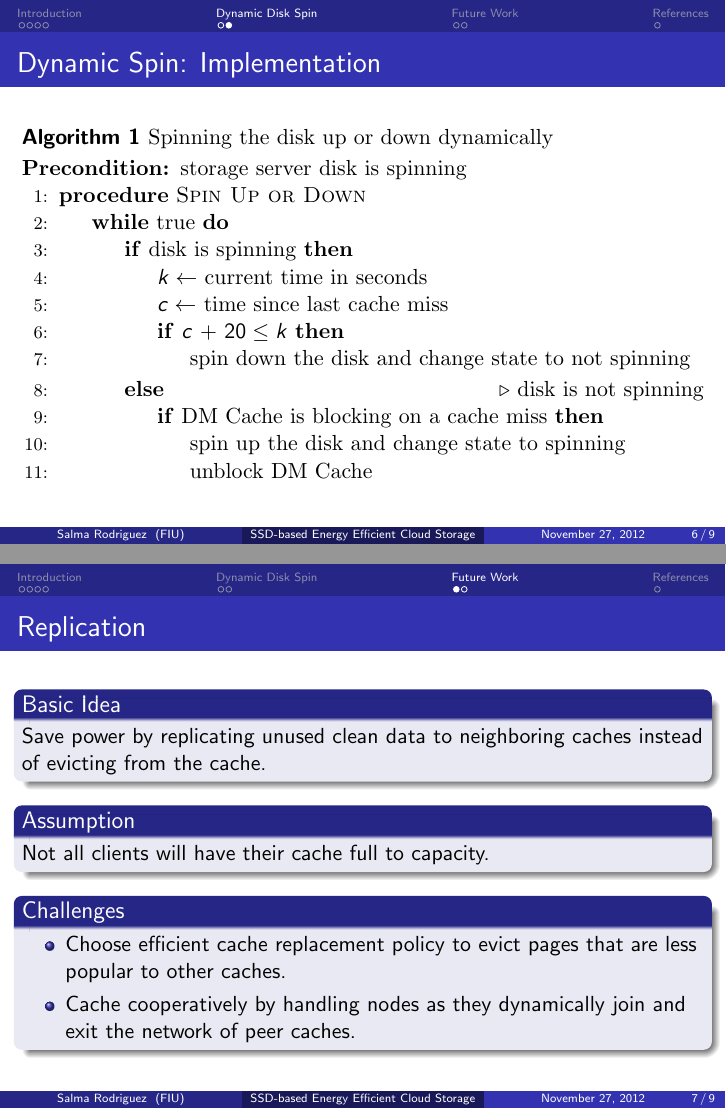
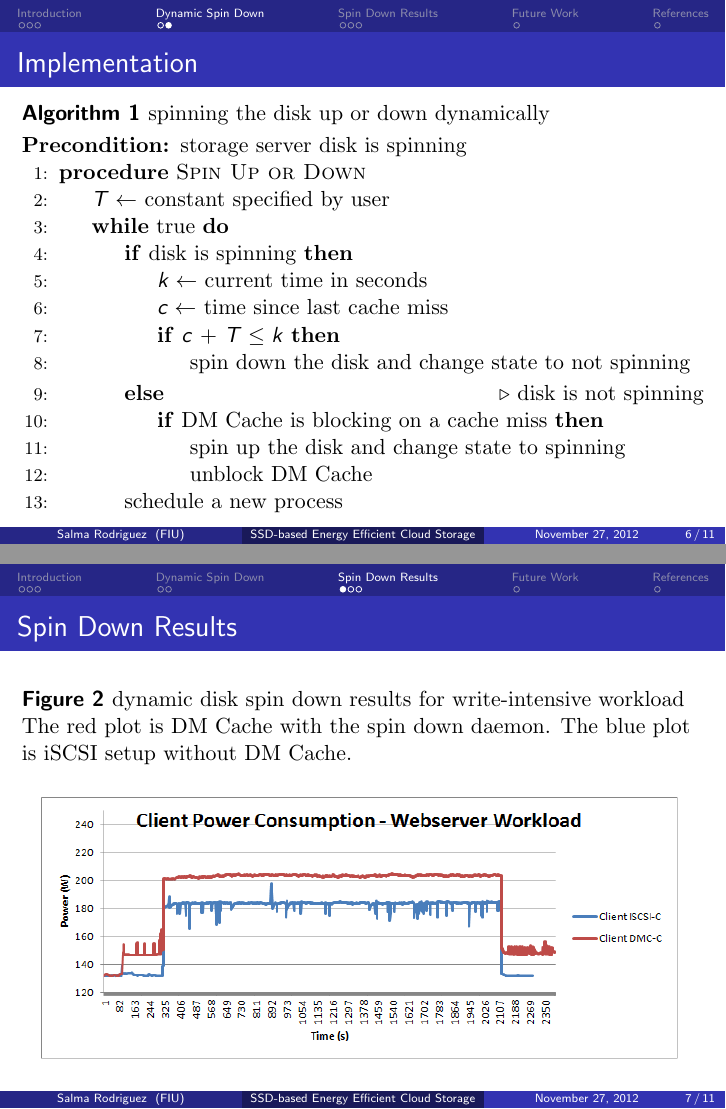
Before and after one commit to salma-rodriguez/senior-project, LaTeX slides (presentation/slides.tex): pages 6 and 7 of 9 before the commit and pages 6 and 7 of 11 after it, joined at a grey line. Compiled offline with pdfLaTeX.

```diff
--- a/presentation/slides.tex
+++ b/presentation/slides.tex
@@ -85,6 +84,6 @@
 	\end{figure}
     \end{frame}
 %
-\section{Dynamic Disk Spin}
+\section{Dynamic Spin Down}
 %
 \begin{frame}
@@ -96,3 +95,6 @@
 	\label{fig:struct}
     \end{figure}
 \end{frame}
+\begin{frame}
+    \frametitle{Implementation}
+    \bf Algorithm 1 \rm spinning the disk up or down dynamically \\
@@ -100,12 +101,57 @@
     \algrenewcommand\algorithmicrequire{\textbf{Precondition:}}
-\begin{frame}
-	\frametitle{Dynamic Spin: Implementation}
-	\bf Algorithm 1 \rm Spinning the disk up or down dynamically \\
     \begin{algorithmic}[1]
 	\Require{storage server disk is spinning}
 	\Procedure{Spin Up or Down}{}
-		\While {true}
+	\State $T\gets$ constant specified by user
+	\While{true}
 	    \If{disk is spinning}
 		\State $k\gets$ current time in seconds
 		\State $c\gets$ time since last cache miss
-		\If{$c$ + $20 \leq k$}
+		\If{$c$ + $T \leq k$}
+		    \State spin down the disk and change state to not spinning
+		\EndIf
+	    \Else \Comment{disk is not spinning}
+		\If{DM Cache is blocking on a cache miss}
+		    \State spin up the disk and change state to spinning
+		    \State unblock DM Cache
+		\EndIf
+	    \EndIf
+	    \State schedule a new process
+	\EndWhile
+	\EndProcedure
+    \end{algorithmic}
+\end{frame}
+%
+\section{Spin Down Results}
+%
+\begin{frame}
+    \frametitle{Spin Down Results}
+    \begin{figure}
+	\raggedright \bf Figure 2 \rm dynamic disk spin down results for write-intensive workload \\
+	The red plot is DM Cache with the spin down daemon. The blue plot
+	is iSCSI setup without DM Cache. \\
+	\vspace{15pt}
+	\centering \includegraphics[scale=.45]{image.png}
+	\label{fig:results}
+    \end{figure}
+\end{frame}
+\begin{frame}
+    \frametitle{Spin Down Results}
+    \begin{block}{Evaluation}
+	\begin{itemize}
+	    \item The baseline for our results is a simple iSCSI storage setup.
+	    \item We ran a 30 min test using a webserver-based write-intensive workload.
+	\end{itemize}
+    \end{block}
+    \vspace{5pt}
+    \begin{block}{Interpretation}
+	\begin{itemize}
+	    \item DM Cache with the spin down daemon increases power
+		by 14 Watt more than the baseline.
+	    \item Spin down worker thread performs too many context switches.
+	    \item Hypothesis: context switches are a performance
+	    	bottleneck and also consume more energy over time.
+	    \item Next: use sleep instead of schedule system call.
+	\end{itemize}
+    \end{block}
+\end{frame}
@@ -111,0 +165 @@
+	    \State $T\gets$ constant specified by user
@@ -120,4 +180,22 @@
 	    \EndWhile
 	\EndProcedure
     \end{algorithmic}
+%   \begin{algorithmic}[1]
+%       \Require{storage server disk is spinning}
+%       \Procedure{Spin Up or Down}{}
+%           \State $T\gets$ constant integer specified by user
+%           \While{true}
+%       	\State sleep for $T$ seconds
+%       	\If{disk is spinning}
+%       	    \State spin down the disk
+%       	    \State change state to not spinning
+%       	\Else \Comment{disk is not spinning}
+%       	    \If{DM Cache is blocking on a cache miss}
+%       		\State unblock DM Cache
+%       		\State change state to spinning
+%       	    \EndIf
+%       	\EndIf
+%           \EndWhile
+%       \EndProcedure
+%   \end{algorithmic}
 \end{frame}
@@ -124,11 +204,4 @@
 %
-\section{Future Work}
 \begin{frame}
-	\frametitle{Replication}
+    \frametitle{Cooperative Caching}
     \begin{block}{Basic Idea}
-		Save power by replicating unused clean data to neighboring caches
-		instead of evicting from the cache.
-	\end{block}
-	\begin{block}{Assumption}
-		Not all clients will have their cache
-		full to capacity.
@@ -136,32 +220,32 @@
     \begin{block}{Challenges}
 	\begin{itemize}
 	    \item Choose efficient cache replacement policy to
-				evict pages that are less popular to other caches.
-			\item Cache cooperatively by handling nodes as they dynamically
+		send pages that are less popular to other caches.
+	    \item Cache cooperatively and handle nodes as they dynamically
 		join and exit the network of peer caches.
 	\end{itemize}
     \end{block}
 \end{frame}
-\begin{frame}
-	\frametitle{Consistent Hashing}
-	Idea: may save power by replicating data with as little disruption
-	as possible when nodes join and exit the network. \\
-	\begin{theorem}
-		For any set of N nodes and K keys, with high probability:
-		\begin{enumerate}
-			\item Each node is responsible for at most (1 + $\epsilon$)K/N keys.
-			\item When an (N + 1)st node joins or leaves the network,
-			responsibility for O(K/N) keys changes to the joining node, or from
-			the leaving node.
-		\end{enumerate}
-	\end{theorem}
-	Here $\epsilon$ may vary but has an upper bound of \textit{O(log N)} \cite{key1}.
-	\begin{block}
-		{Challenge}
-		Dynamically maintain mapping of block addresses to network nodes as new
-		data is replicated to neighboring client caches.
-	\end{block}
-\end{frame}
+%begin{frame}
+%       \frametitle{Consistent Hashing}
+%       Idea: may save power by caching data with as little disruption
+%       as possible when nodes join and exit the network. \\
+%       \begin{theorem}
+%       	For any set of N nodes and K keys, with high probability:
+%       	\begin{enumerate}
+%       		\item Each node is responsible for at most (1 + $\epsilon$)K/N keys.
+%       		\item When an (N + 1)st node joins or leaves the network,
+%       		responsibility for O(K/N) keys changes to the joining node, or from
+%       		the leaving node.
+%       	\end{enumerate}
+%       \end{theorem}
+%       Here $\epsilon$ may vary but has an upper bound of \textit{O(log N)} \cite{key1}.
+%       \begin{block}
+%       	{Challenge}
+%       	Dynamically copy data and maintain mapping of block addresses to network nodes
+%       	as data is propagated to the cache of neighboring clients.
+%       \end{block}
+%end{frame}
 %
 %section{Verbatim}
 %begin{frame}[fragile]
```
Also changed, not shown: images/image.png (added), presentation/slides.tex (57 more changed lines), 1 other file. Lines whose indentation alone changed are shown as unchanged.
